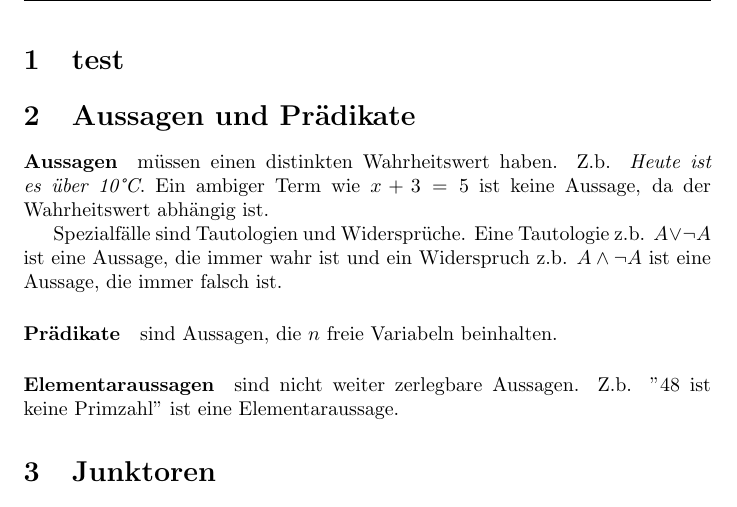
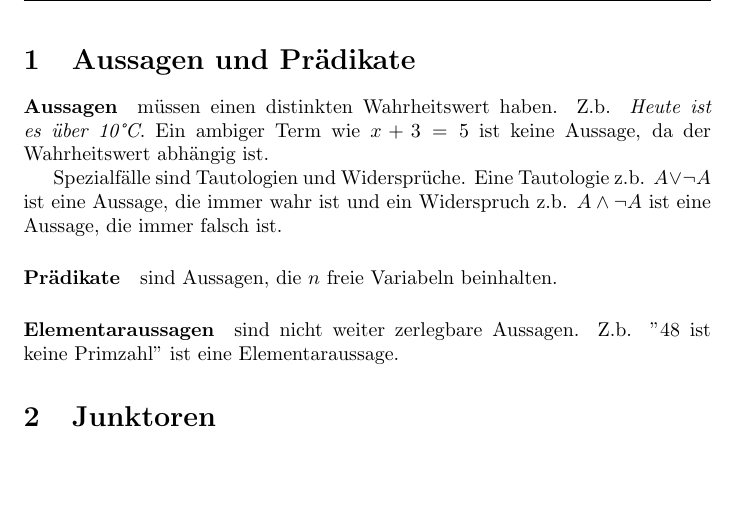
Before and after one commit to philipp012/summaries, a LaTeX document (files/dm/diskreteMathematik.tex): part of page 1 of 11, cut at the place of the change, the shorter picture padded with empty space. Compiled offline with pdfLaTeX.

Commit message:
Remove test

```diff
--- a/files/dm/diskreteMathematik.tex
+++ b/files/dm/diskreteMathematik.tex
@@ -13,7 +13,6 @@
 \begin{document}
 \pagenumbering{gobble}
 
-\section{test}
 \section{Aussagen und Prädikate}
 \paragraph{Aussagen} müssen einen distinkten Wahrheitswert haben.
 Z.b. \textit{Heute ist es über 10°C}. Ein ambiger Term wie \(x+3=5\) ist keine Aussage, da der Wahrheitswert abhängig ist.
```
Also changed, not shown: files/dm/diskreteMathematik.pdf.
